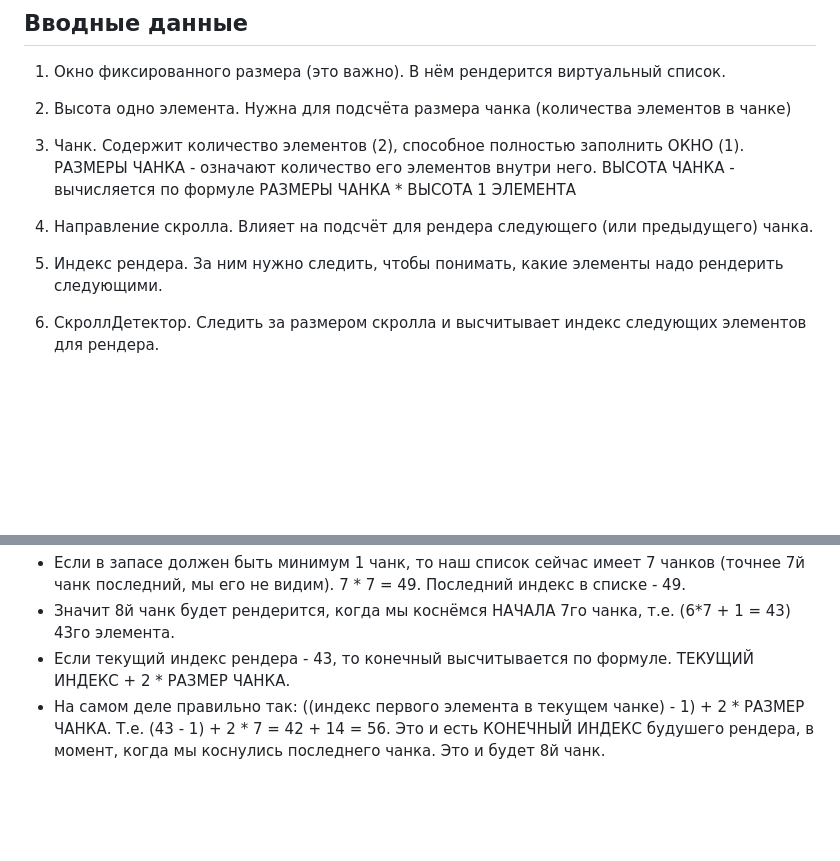
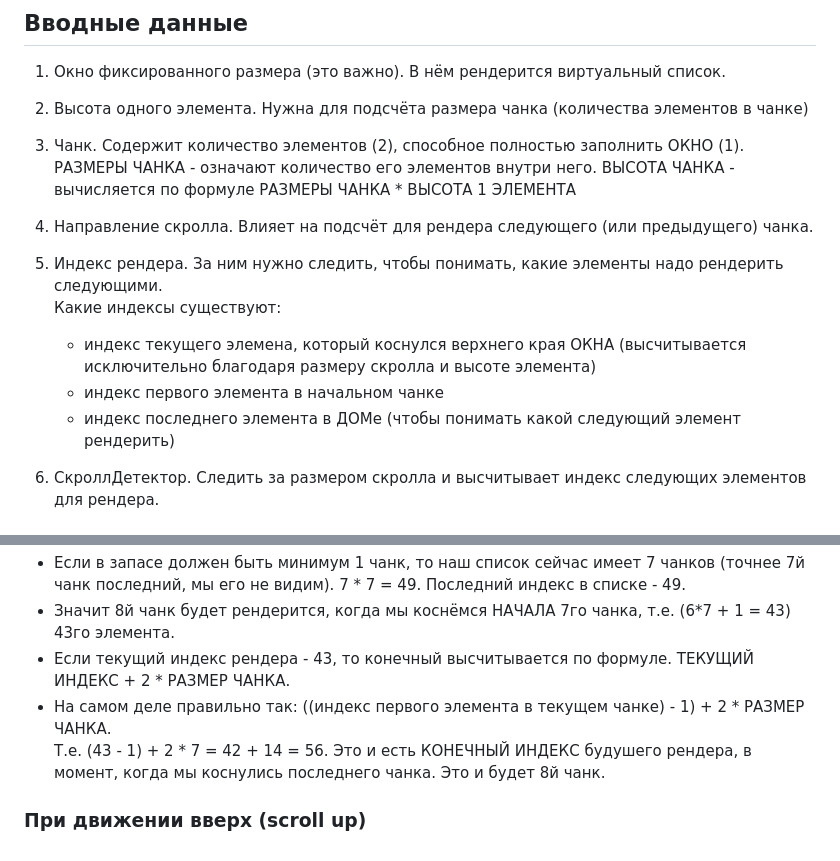
Before and after one commit to A64Danil/InfinityScroll, a Markdown page: README.md, 2 parts joined by grey strips. GitHub-like rendering; blank space fills up the shorter version.

Commit message:
add description

```diff
--- a/README.md
+++ b/README.md
@@ -4,13 +4,17 @@
 
 1) Окно фиксированного размера (это важно). В  нём рендерится виртуальный список.
 
-2) Высота одно элемента. Нужна для подсчёта размера чанка (количества элементов в чанке)
+2) Высота одного элемента. Нужна для подсчёта размера чанка (количества элементов в чанке)
 
 3) Чанк. Содержит количество элементов (2), способное полностью заполнить ОКНО (1). РАЗМЕРЫ ЧАНКА - означают количество его элементов внутри него. ВЫСОТА ЧАНКА - вычисляется по формуле РАЗМЕРЫ ЧАНКА * ВЫСОТА 1 ЭЛЕМЕНТА
 
 4) Направление скролла. Влияет на подсчёт для рендера следующего (или предыдущего) чанка.
 
-5) Индекс рендера. За ним нужно следить, чтобы понимать, какие элементы надо рендерить следующими.
+5) Индекс рендера. За ним нужно следить, чтобы понимать, какие элементы надо рендерить следующими.\
+Какие индексы существуют:
+    - индекс текущего элемена, который коснулся верхнего края ОКНА (высчитывается исключительно благодаря размеру скролла и высоте элемента)
+    - индекс первого элемента в начальном чанке
+    - индекс последнего элемента в ДОМе (чтобы понимать какой следующий элемент рендерить)
 
 6) СкроллДетектор. Следить за размером скролла и высчитывает индекс следующих элементов для рендера.
 
@@ -31,5 +35,7 @@
 - Если в запасе должен быть минимум 1 чанк, то наш список сейчас имеет 7 чанков (точнее 7й чанк последний, мы его не видим). 7 * 7 = 49. Последний индекс в списке - 49.
 - Значит 8й чанк будет рендерится, когда мы коснёмся НАЧАЛА 7го чанка, т.е. (6*7 + 1 = 43) 43го элемента.
 - Если текущий индекс рендера - 43, то конечный высчитывается по формуле. ТЕКУЩИЙ ИНДЕКС + 2 * РАЗМЕР ЧАНКА.
-- На самом деле правильно так: ((индекс первого элемента в текущем чанке) - 1) + 2 * РАЗМЕР ЧАНКА.
+- На самом деле правильно так: ((индекс первого элемента в текущем чанке) - 1) + 2 * РАЗМЕР ЧАНКА. \
 Т.е. (43 - 1) + 2 * 7 = 42 + 14 = 56. Это и есть КОНЕЧНЫЙ ИНДЕКС будушего рендера, в момент, когда мы коснулись последнего чанка. Это и будет 8й чанк.
+
+### При движении вверх  (scroll up)
```
